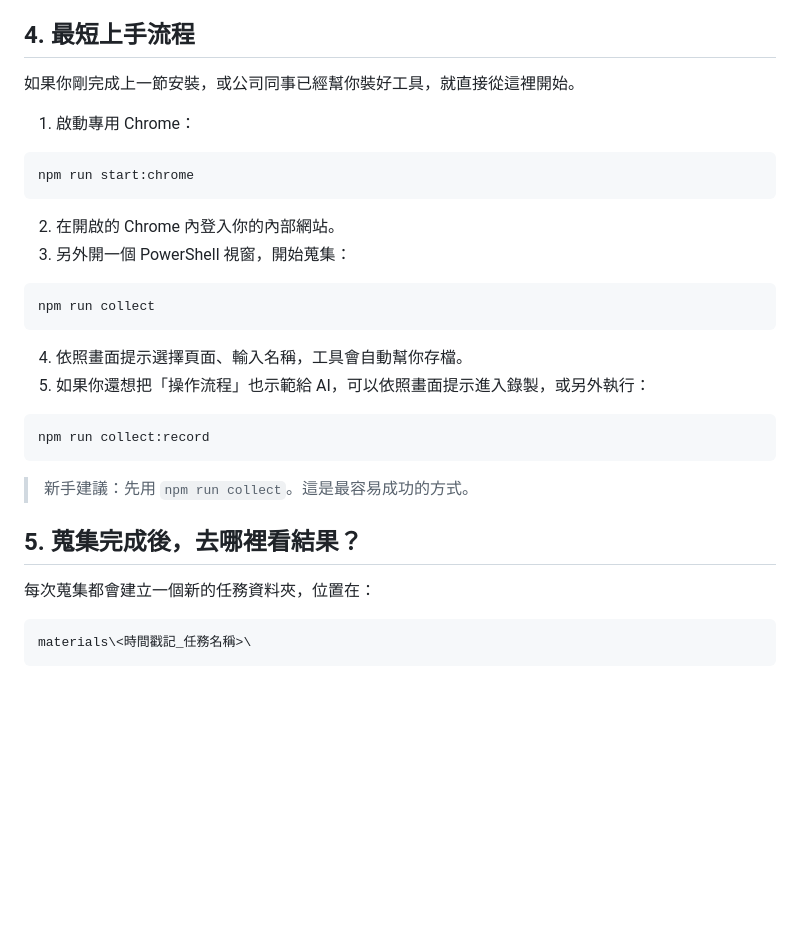
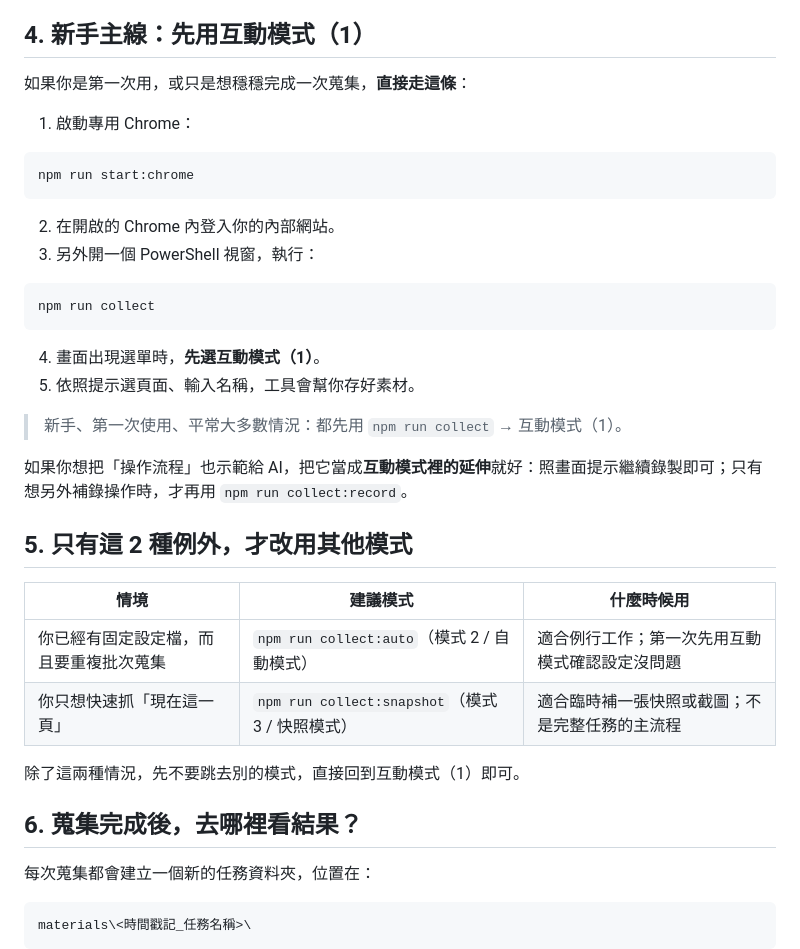
Before and after one commit to s9008129/automation, a Markdown page: docs/使用指南.md, the part around one of its changes. GitHub-like rendering; blank space fills up the shorter version.

````diff
--- a/docs/使用指南.md
+++ b/docs/使用指南.md
@@ -53,9 +53,9 @@
 - **metadata.json**：像「說明卡」，記錄這次蒐集的基本資訊。
 - **log**：像「看診紀錄」，出錯時可以交給 AI 協助排查。
 
-## 4. 最短上手流程
+## 4. 新手主線：先用互動模式（1）
 
-如果你剛完成上一節安裝，或公司同事已經幫你裝好工具，就直接從這裡開始。
+如果你是第一次用，或只是想穩穩完成一次蒐集，**直接走這條**：
 
 1. 啟動專用 Chrome：
 
@@ -64,22 +64,29 @@ npm run start:chrome
 ```
 
 2. 在開啟的 Chrome 內登入你的內部網站。
-3. 另外開一個 PowerShell 視窗，開始蒐集：
+3. 另外開一個 PowerShell 視窗，執行：
 
 ```powershell
 npm run collect
 ```
 
-4. 依照畫面提示選擇頁面、輸入名稱，工具會自動幫你存檔。
-5. 如果你還想把「操作流程」也示範給 AI，可以依照畫面提示進入錄製，或另外執行：
+4. 畫面出現選單時，**先選互動模式（1）**。
+5. 依照提示選頁面、輸入名稱，工具會幫你存好素材。
 
-```powershell
-npm run collect:record
-```
+> 新手、第一次使用、平常大多數情況：都先用 `npm run collect` → 互動模式（1）。
 
-> 新手建議：先用 `npm run collect`。這是最容易成功的方式。
+如果你想把「操作流程」也示範給 AI，把它當成**互動模式裡的延伸**就好：照畫面提示繼續錄製即可；只有想另外補錄操作時，才再用 `npm run collect:record`。
 
-## 5. 蒐集完成後，去哪裡看結果？
+## 5. 只有這 2 種例外，才改用其他模式
+
+| 情境 | 建議模式 | 什麼時候用 |
+|---|---|---|
+| 你已經有固定設定檔，而且要重複批次蒐集 | `npm run collect:auto`（模式 2 / 自動模式） | 適合例行工作；第一次先用互動模式確認設定沒問題 |
+| 你只想快速抓「現在這一頁」 | `npm run collect:snapshot`（模式 3 / 快照模式） | 適合臨時補一張快照或截圖；不是完整任務的主流程 |
+
+除了這兩種情況，先不要跳去別的模式，直接回到互動模式（1）即可。
+
+## 6. 蒐集完成後，去哪裡看結果？
 
 每次蒐集都會建立一個新的任務資料夾，位置在：
 
````
Also changed, not shown: other parts of docs/使用指南.md (+11 -11 lines).
